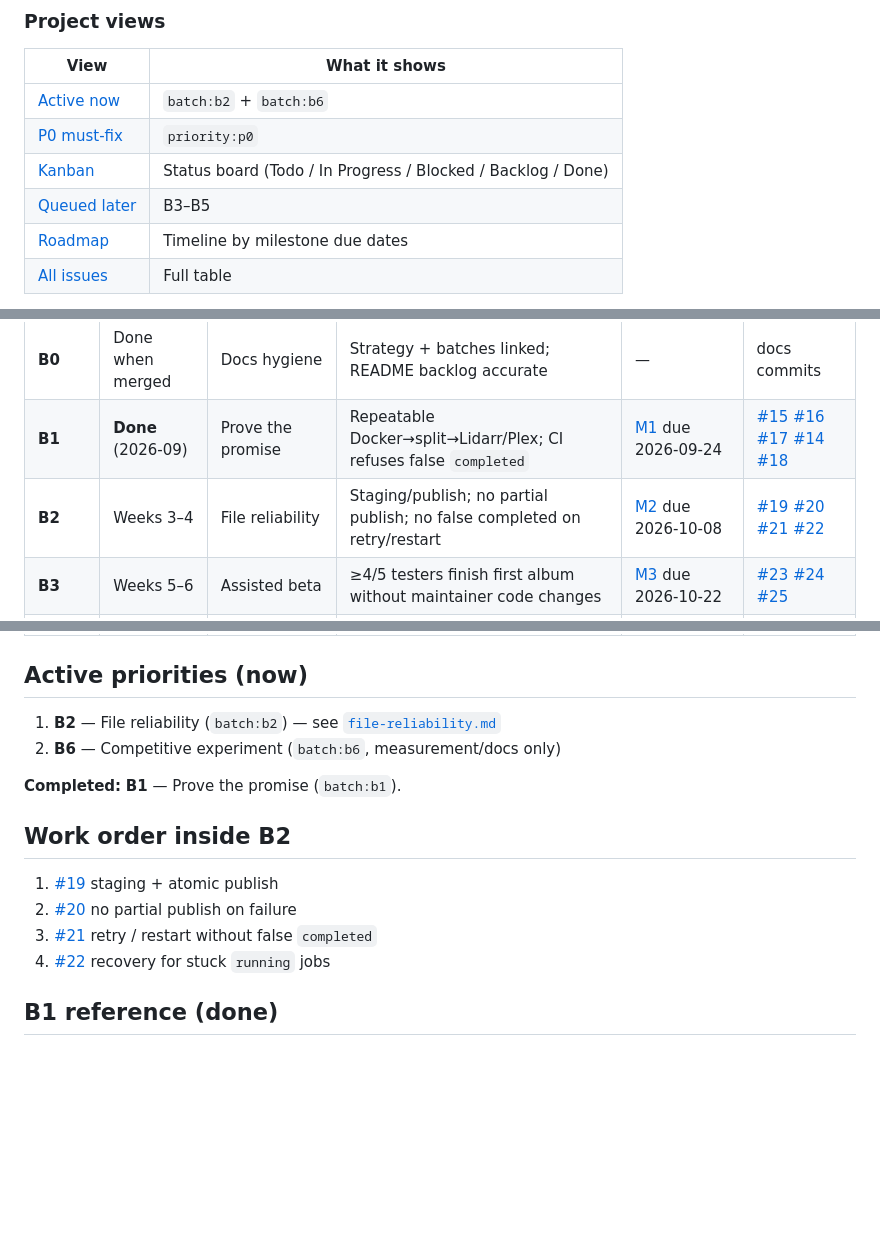
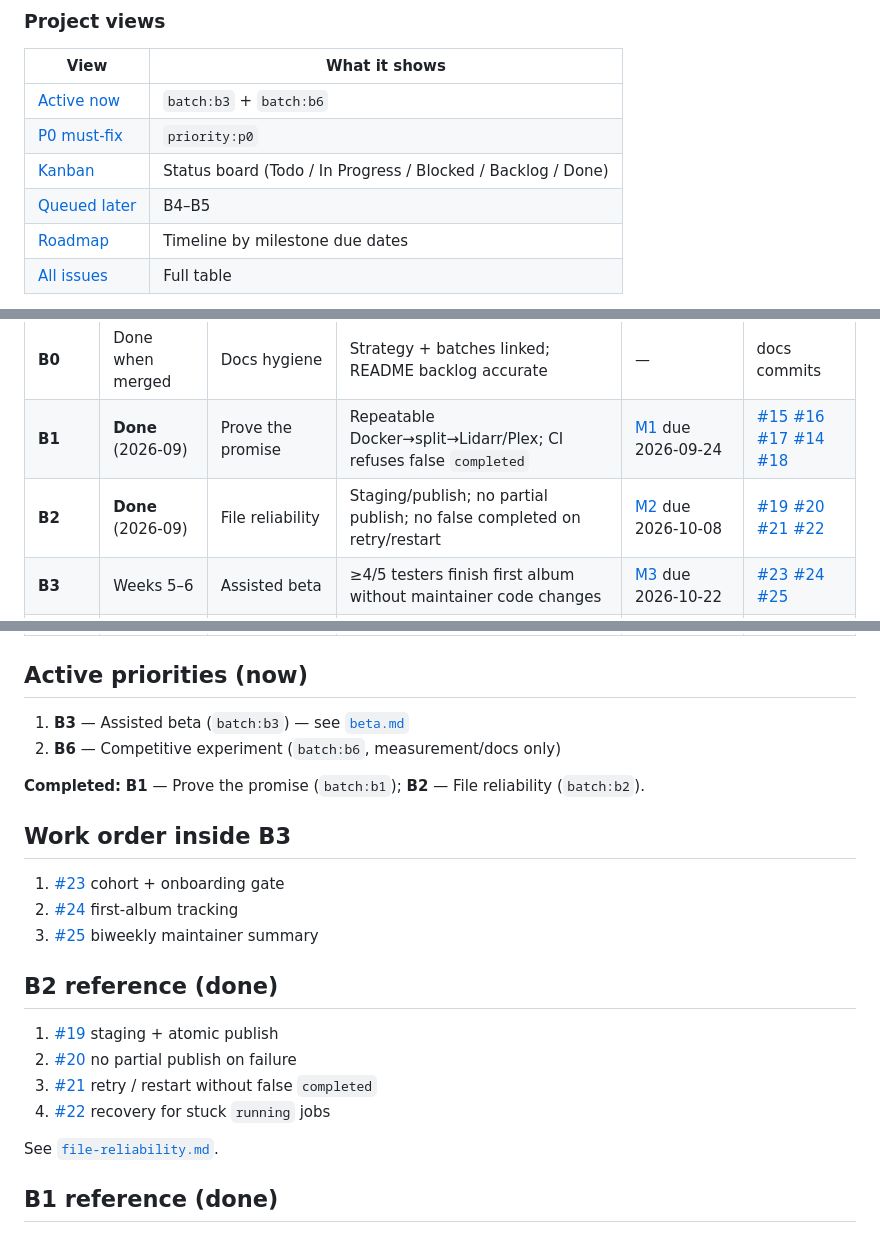
Before and after one commit to marcatos/cuearr, a Markdown page: docs/roadmap-batches.md, 3 parts joined by grey strips. GitHub-like rendering; blank space fills up the shorter version.

```diff
--- a/docs/roadmap-batches.md
+++ b/docs/roadmap-batches.md
@@ -9,10 +9,10 @@ Filter by label: [`batch:b1`](https://github.com/marcatos/cuearr/labels/batch%3A
 
 | View | What it shows |
 |------|----------------|
-| [Active now](https://github.com/users/marcatos/projects/1/views/4) | `batch:b2` + `batch:b6` |
+| [Active now](https://github.com/users/marcatos/projects/1/views/4) | `batch:b3` + `batch:b6` |
 | [P0 must-fix](https://github.com/users/marcatos/projects/1/views/3) | `priority:p0` |
 | [Kanban](https://github.com/users/marcatos/projects/1/views/2) | Status board (Todo / In Progress / Blocked / Backlog / Done) |
-| [Queued later](https://github.com/users/marcatos/projects/1/views/5) | B3–B5 |
+| [Queued later](https://github.com/users/marcatos/projects/1/views/5) | B4–B5 |
 | [Roadmap](https://github.com/users/marcatos/projects/1/views/6) | Timeline by milestone due dates |
 | [All issues](https://github.com/users/marcatos/projects/1/views/1) | Full table |
 
@@ -24,7 +24,7 @@ Project Status: **Todo** = active ready · **Blocked** = waiting on dependency
 |-------|---------|-------|----------------|-----------|--------|
 | **B0** | Done when merged | Docs hygiene | Strategy + batches linked; README backlog accurate | — | docs commits |
 | **B1** | **Done** (2026-09) | Prove the promise | Repeatable Docker→split→Lidarr/Plex; CI refuses false `completed` | [M1](https://github.com/marcatos/cuearr/milestone/1) due 2026-09-24 | [#15](https://github.com/marcatos/cuearr/issues/15) [#16](https://github.com/marcatos/cuearr/issues/16) [#17](https://github.com/marcatos/cuearr/issues/17) [#14](https://github.com/marcatos/cuearr/issues/14) [#18](https://github.com/marcatos/cuearr/issues/18) |
-| **B2** | Weeks 3–4 | File reliability | Staging/publish; no partial publish; no false completed on retry/restart | [M2](https://github.com/marcatos/cuearr/milestone/2) due 2026-10-08 | [#19](https://github.com/marcatos/cuearr/issues/19) [#20](https://github.com/marcatos/cuearr/issues/20) [#21](https://github.com/marcatos/cuearr/issues/21) [#22](https://github.com/marcatos/cuearr/issues/22) |
+| **B2** | **Done** (2026-09) | File reliability | Staging/publish; no partial publish; no false completed on retry/restart | [M2](https://github.com/marcatos/cuearr/milestone/2) due 2026-10-08 | [#19](https://github.com/marcatos/cuearr/issues/19) [#20](https://github.com/marcatos/cuearr/issues/20) [#21](https://github.com/marcatos/cuearr/issues/21) [#22](https://github.com/marcatos/cuearr/issues/22) |
 | **B3** | Weeks 5–6 | Assisted beta | ≥4/5 testers finish first album without maintainer code changes | [M3](https://github.com/marcatos/cuearr/milestone/3) due 2026-10-22 | [#23](https://github.com/marcatos/cuearr/issues/23) [#24](https://github.com/marcatos/cuearr/issues/24) [#25](https://github.com/marcatos/cuearr/issues/25) |
 | **B4** | Months 2–3 | Real-case integration | Split vs import states separated; formats only if repeatedly requested | [M4](https://github.com/marcatos/cuearr/milestone/4) due 2026-12-10 | [#26](https://github.com/marcatos/cuearr/issues/26) [#27](https://github.com/marcatos/cuearr/issues/27) |
 | **B5** | Months 3–6 | Stability & community | Corpus/policies; backups; Unraid verified if demanded | [M5](https://github.com/marcatos/cuearr/milestone/5) due 2027-03-10 | [#28](https://github.com/marcatos/cuearr/issues/28) [#29](https://github.com/marcatos/cuearr/issues/29) [#10](https://github.com/marcatos/cuearr/issues/10) |
@@ -32,17 +32,25 @@ Project Status: **Todo** = active ready · **Blocked** = waiting on dependency
 
 ## Active priorities (now)
 
-1. **B2** — File reliability (`batch:b2`) — see [`file-reliability.md`](file-reliability.md)
+1. **B3** — Assisted beta (`batch:b3`) — see [`beta.md`](beta.md)
 2. **B6** — Competitive experiment (`batch:b6`, measurement/docs only)
 
-**Completed:** **B1** — Prove the promise (`batch:b1`).
+**Completed:** **B1** — Prove the promise (`batch:b1`); **B2** — File reliability (`batch:b2`).
 
-## Work order inside B2
+## Work order inside B3
+
+1. [#23](https://github.com/marcatos/cuearr/issues/23) cohort + onboarding gate
+2. [#24](https://github.com/marcatos/cuearr/issues/24) first-album tracking
+3. [#25](https://github.com/marcatos/cuearr/issues/25) biweekly maintainer summary
+
+## B2 reference (done)
 
 1. [#19](https://github.com/marcatos/cuearr/issues/19) staging + atomic publish
 2. [#20](https://github.com/marcatos/cuearr/issues/20) no partial publish on failure
 3. [#21](https://github.com/marcatos/cuearr/issues/21) retry / restart without false `completed`
 4. [#22](https://github.com/marcatos/cuearr/issues/22) recovery for stuck `running` jobs
+
+See [`file-reliability.md`](file-reliability.md).
 
 ## B1 reference (done)
 
```
Also changed, not shown: README.md (+1 -1 lines).
